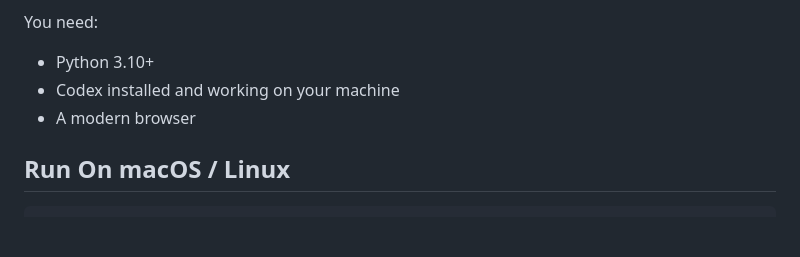
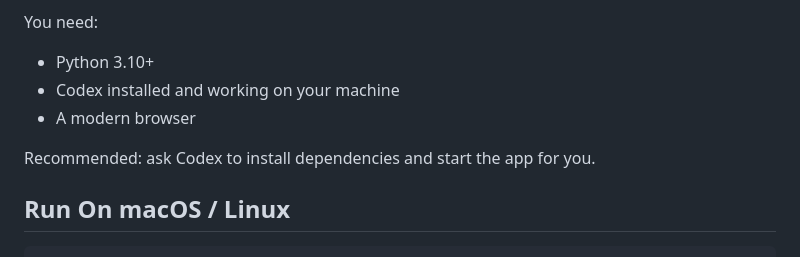
Before and after one commit to Chinartist/paper_codex_reader, a Markdown page: README.md, the part around the change. GitHub-like rendering; blank space fills up the shorter version.

Commit message:
docs: recommend Codex assisted startup

```diff
--- a/README.md
+++ b/README.md
@@ -17,6 +17,8 @@ You need:
 - Python 3.10+
 - Codex installed and working on your machine
 - A modern browser
+
+Recommended: ask Codex to install dependencies and start the app for you.
 
 ## Run On macOS / Linux
 
```
Also changed, not shown: README.zh-CN.md (+2 -0 lines).
